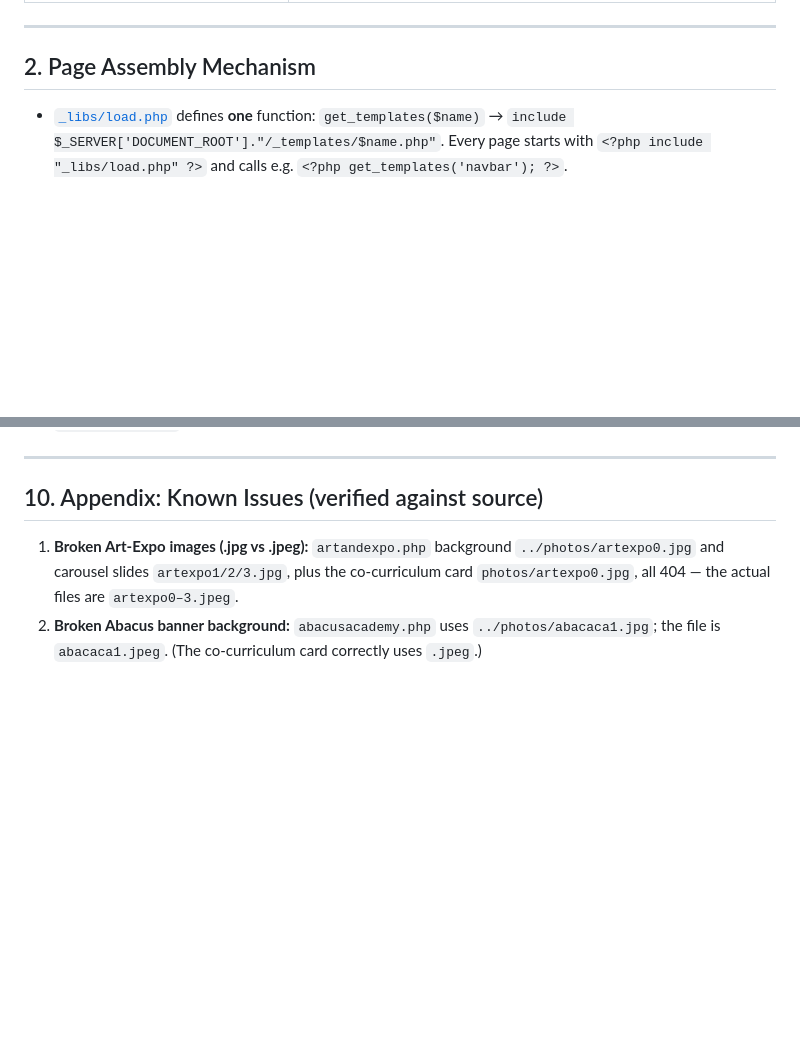
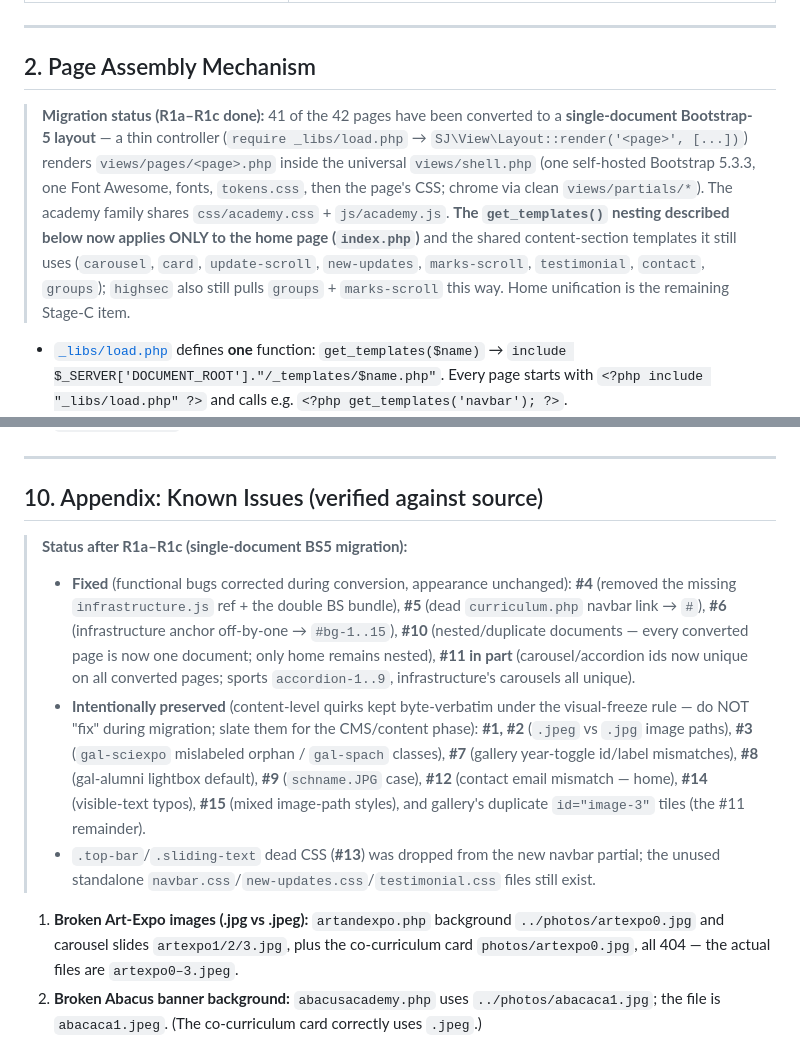
Before and after one commit to aswinlegarcon/st_josephs_revamp, a Markdown page: WEBSITE_CONTEXT.md, 2 parts joined by grey strips. Drawn GitHub-style; blank space fills up the shorter version.

```diff
--- a/WEBSITE_CONTEXT.md
+++ b/WEBSITE_CONTEXT.md
@@ -48,6 +48,17 @@ public_html/
 ---
 
 ## 2. Page Assembly Mechanism
+
+> **Migration status (R1a–R1c done):** 41 of the 42 pages have been converted to a
+> **single-document Bootstrap-5 layout** — a thin controller (`require _libs/load.php` →
+> `SJ\View\Layout::render('<page>', [...])`) renders `views/pages/<page>.php` inside the
+> universal `views/shell.php` (one self-hosted Bootstrap 5.3.3, one Font Awesome, fonts,
+> `tokens.css`, then the page's CSS; chrome via clean `views/partials/*`). The academy family
+> shares `css/academy.css` + `js/academy.js`. **The `get_templates()` nesting described below
+> now applies ONLY to the home page (`index.php`)** and the shared content-section templates it
+> still uses (`carousel`, `card`, `update-scroll`, `new-updates`, `marks-scroll`, `testimonial`,
+> `contact`, `groups`); `highsec` also still pulls `groups` + `marks-scroll` this way. Home
+> unification is the remaining Stage-C item.
 
 - [`_libs/load.php`](public_html/_libs/load.php) defines **one** function: `get_templates($name)` → `include $_SERVER['DOCUMENT_ROOT']."/_templates/$name.php"`. Every page starts with `<?php include "_libs/load.php" ?>` and calls e.g. `<?php get_templates('navbar'); ?>`.
 - **No parameterization.** Templates take no arguments; all content (topper marks, testimonials, ticker items…) is hard-coded inside the template file itself. To change such content you edit the template.
@@ -572,6 +583,23 @@ Everything else (carousels, collapses, dropdowns) is Bootstrap CDN behaviour; ea
 
 ## 10. Appendix: Known Issues (verified against source)
 
+> **Status after R1a–R1c (single-document BS5 migration):**
+> - **Fixed** (functional bugs corrected during conversion, appearance unchanged): **#4**
+>   (removed the missing `infrastructure.js` ref + the double BS bundle), **#5** (dead
+>   `curriculum.php` navbar link → `#`), **#6** (infrastructure anchor off-by-one → `#bg-1..15`),
+>   **#10** (nested/duplicate documents — every converted page is now one document; only home
+>   remains nested), **#11 in part** (carousel/accordion ids now unique on all converted pages;
+>   sports `accordion-1..9`, infrastructure's carousels all unique).
+> - **Intentionally preserved** (content-level quirks kept byte-verbatim under the visual-freeze
+>   rule — do NOT "fix" during migration; slate them for the CMS/content phase): **#1, #2**
+>   (`.jpeg` vs `.jpg` image paths), **#3** (`gal-sciexpo` mislabeled orphan / `gal-spach`
+>   classes), **#7** (gallery year-toggle id/label mismatches), **#8** (gal-alumni lightbox
+>   default), **#9** (`schname.JPG` case), **#12** (contact email mismatch — home), **#14**
+>   (visible-text typos), **#15** (mixed image-path styles), and gallery's duplicate `id="image-3"`
+>   tiles (the #11 remainder).
+> - `.top-bar`/`.sliding-text` dead CSS (**#13**) was dropped from the new navbar partial; the
+>   unused standalone `navbar.css`/`new-updates.css`/`testimonial.css` files still exist.
+
 1. **Broken Art-Expo images (.jpg vs .jpeg):** `artandexpo.php` background `../photos/artexpo0.jpg` and carousel slides `artexpo1/2/3.jpg`, plus the co-curriculum card `photos/artexpo0.jpg`, all 404 — the actual files are `artexpo0–3.jpeg`.
 2. **Broken Abacus banner background:** `abacusacademy.php` uses `../photos/abacaca1.jpg`; the file is `abacaca1.jpeg`. (The co-curriculum card correctly uses `.jpeg`.)
 3. **`gal-sciexpo.php` is a mislabeled orphan copy of `gal-spach.php`:** its `<h1>` says "Sports Achievements", body/container classes are `gal-spach`, grid shows `s1–5.jpeg` labeled "2024" (input id `btnradio2023`), lightbox default `spach1.jpg`. The real Science Expo gallery is `gal-expo.php`, and **no page links to gal-sciexpo.php**.
```
Also changed, not shown: PHASES.md (+2 -2 lines), docs/learn/04-stage-c-and-d.md (+50 -7 lines).
